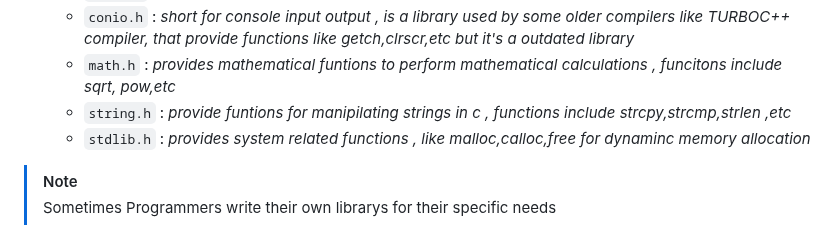
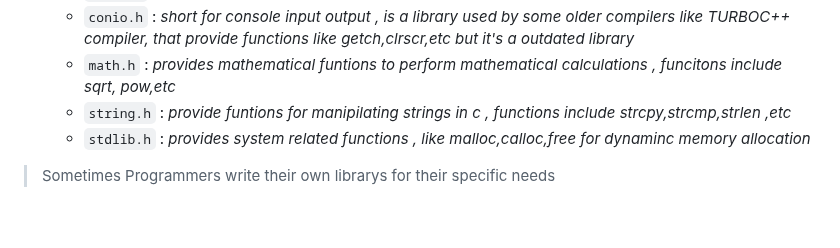
Before and after one commit to tanxzen/Class10CS, a Markdown page: CH02/README.md, the part around the change. Drawn GitHub-style; folded sections open.

```diff
--- a/CH02/README.md
+++ b/CH02/README.md
@@ -77,7 +77,6 @@
     - `string.h` : *provide funtions for manipilating strings in c , functions include strcpy,strcmp,strlen ,etc*
     - `stdlib.h` : *provides system related functions , like malloc,calloc,free for dynaminc memory allocation*
 
->[!NOTE]
 > Sometimes Programmers write their own librarys for their specific needs
 
 </details>
```
